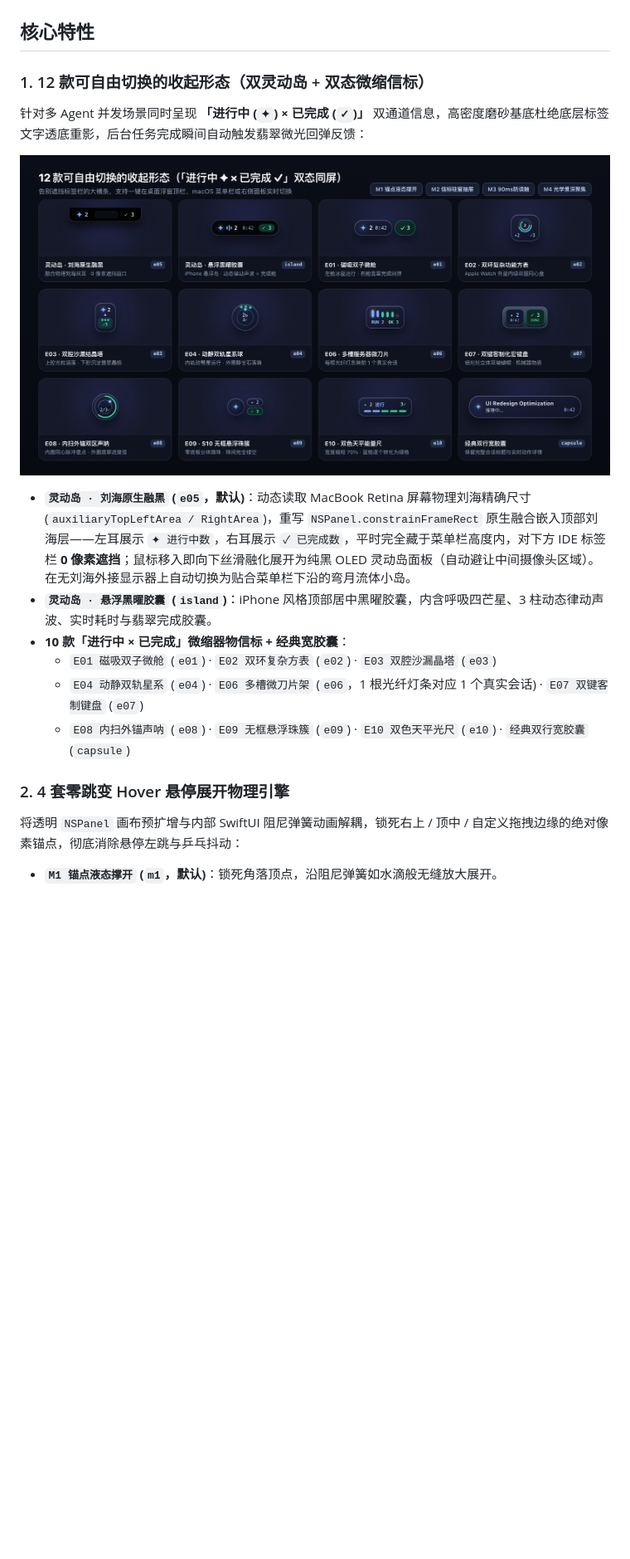
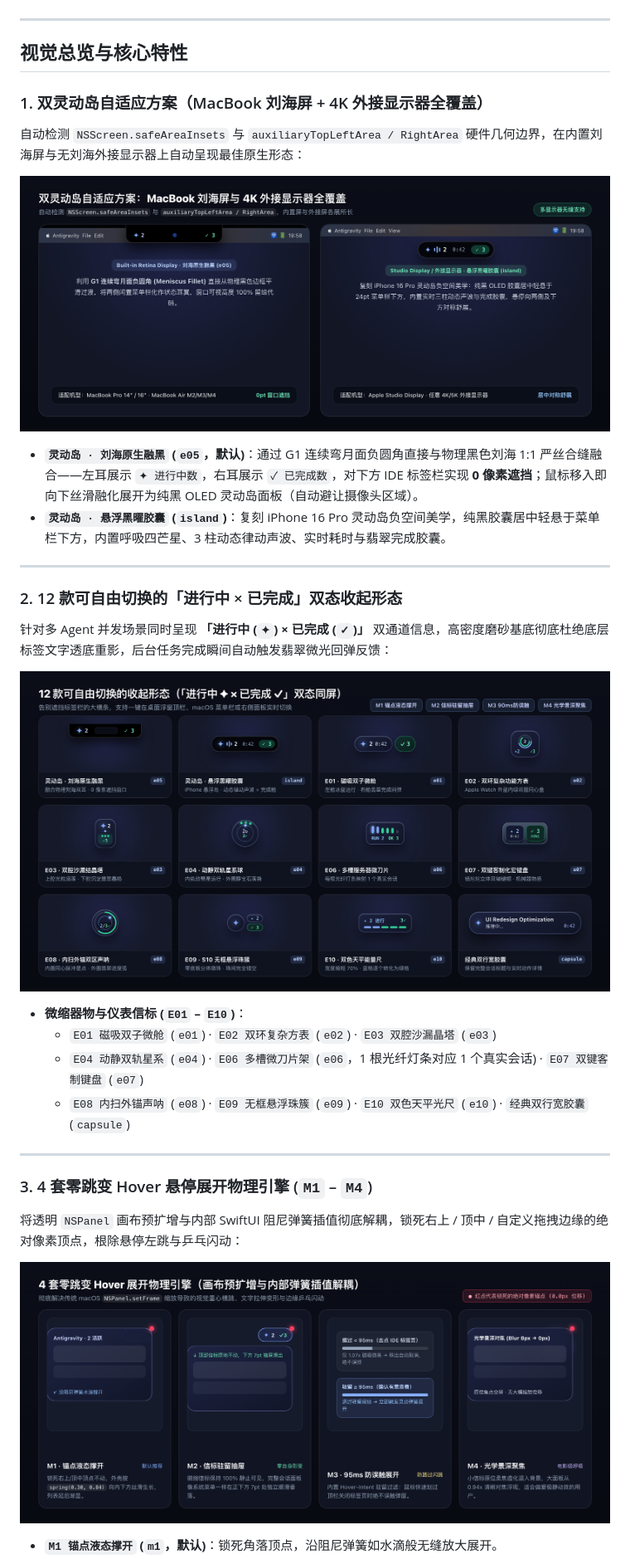
Before and after one commit to biTQ-m/agy-floating-hud, a Markdown page: README.md, the part around one of its changes. Shown at 83% size. Rendered like a GitHub page; pictures changed too: docs/assets/floating-island-vs-notch.png (added), docs/assets/hover-anti-jump-physics.png (added); blank space fills up the shorter version.

```diff
--- a/README.md
+++ b/README.md
@@ -4,20 +4,35 @@
 
 ![AGY Floating HUD — 原生 MacBook 刘海灵动岛与悬停展开预览](docs/assets/hero-dynamic-island.png)
 
-## 核心特性
+---
 
-### 1. 12 款可自由切换的收起形态（双灵动岛 + 双态微缩信标）
-针对多 Agent 并发场景同时呈现 **「进行中 (`✦`) × 已完成 (`✓`)」** 双通道信息，高密度磨砂基底杜绝底层标签文字透底重影，后台任务完成瞬间自动触发翡翠微光回弹反馈：
+## 视觉总览与核心特性
 
-![12 款双态收起形态与 4 种防跳展开物理曲线](docs/assets/collapsed-12-beacons.png)
+### 1. 双灵动岛自适应方案（MacBook 刘海屏 + 4K 外接显示器全覆盖）
+自动检测 `NSScreen.safeAreaInsets` 与 `auxiliaryTopLeftArea / RightArea` 硬件几何边界，在内置刘海屏与无刘海外接显示器上自动呈现最佳原生形态：
 
-- **`灵动岛 · 刘海原生融黑` (`e05`，默认)**：动态读取 MacBook Retina 屏幕物理刘海精确尺寸 (`auxiliaryTopLeftArea / RightArea`)，重写 `NSPanel.constrainFrameRect` 原生融合嵌入顶部刘海层——左耳展示 `✦ 进行中数`，右耳展示 `✓ 已完成数`，平时完全藏于菜单栏高度内，对下方 IDE 标签栏 **0 像素遮挡**；鼠标移入即向下丝滑融化展开为纯黑 OLED 灵动岛面板（自动避让中间摄像头区域）。在无刘海外接显示器上自动切换为贴合菜单栏下沿的弯月流体小岛。
-- **`灵动岛 · 悬浮黑曜胶囊` (`island`)**：iPhone 风格顶部居中黑曜胶囊，内含呼吸四芒星、3 柱动态律动声波、实时耗时与翡翠完成胶囊。
-- **10 款「进行中 × 已完成」微缩器物信标 + 经典宽胶囊**：
+![双灵动岛自适应方案：MacBook 刘海原生融黑 vs 外接显示器悬浮胶囊](docs/assets/floating-island-vs-notch.png)
+
+- **`灵动岛 · 刘海原生融黑` (`e05`，默认)**：通过 G1 连续弯月面负圆角直接与物理黑色刘海 1:1 严丝合缝融合——左耳展示 `✦ 进行中数`，右耳展示 `✓ 已完成数`，对下方 IDE 标签栏实现 **0 像素遮挡**；鼠标移入即向下丝滑融化展开为纯黑 OLED 灵动岛面板（自动避让摄像头区域）。
+- **`灵动岛 · 悬浮黑曜胶囊` (`island`)**：复刻 iPhone 16 Pro 灵动岛负空间美学，纯黑胶囊居中轻悬于菜单栏下方，内置呼吸四芒星、3 柱动态律动声波、实时耗时与翡翠完成胶囊。
+
+---
+
+### 2. 12 款可自由切换的「进行中 × 已完成」双态收起形态
+针对多 Agent 并发场景同时呈现 **「进行中 (`✦`) × 已完成 (`✓`)」** 双通道信息，高密度磨砂基底彻底杜绝底层标签文字透底重影，后台任务完成瞬间自动触发翡翠微光回弹反馈：
+
+![12 款双态收起形态矩阵](docs/assets/collapsed-12-beacons.png)
+
+- **微缩器物与仪表信标 (`E01` – `E10`)**：
   - `E01 磁吸双子微舱` (`e01`) · `E02 双环复杂方表` (`e02`) · `E03 双腔沙漏晶塔` (`e03`)
   - `E04 动静双轨星系` (`e04`) · `E06 多槽微刀片架` (`e06`，1 根光纤灯条对应 1 个真实会话) · `E07 双键客制键盘` (`e07`)
   - `E08 内扫外锚声呐` (`e08`) · `E09 无框悬浮珠簇` (`e09`) · `E10 双色天平光尺` (`e10`) · `经典双行宽胶囊` (`capsule`)
 
-### 2. 4 套零跳变 Hover 悬停展开物理引擎
-将透明 `NSPanel` 画布预扩增与内部 SwiftUI 阻尼弹簧动画解耦，锁死右上 / 顶中 / 自定义拖拽边缘的绝对像素锚点，彻底消除悬停左跳与乒乓抖动：
+---
+
+### 3. 4 套零跳变 Hover 悬停展开物理引擎 (`M1` – `M4`)
+将透明 `NSPanel` 画布预扩增与内部 SwiftUI 阻尼弹簧插值彻底解耦，锁死右上 / 顶中 / 自定义拖拽边缘的绝对像素顶点，根除悬停左跳与乒乓闪动：
+
+![4 套零跳变 Hover 展开物理引擎图解](docs/assets/hover-anti-jump-physics.png)
+
 - **`M1 锚点液态撑开` (`m1`，默认)**：锁死角落顶点，沿阻尼弹簧如水滴般无缝放大展开。
```
Also changed, not shown: other parts of README.md (+28 -11 lines), docs/assets/architecture-pipeline.png (added), docs/assets/real-world-desktop-positions.png (added), docs/assets/session-lifecycle-states.png (added), 1 other file.
